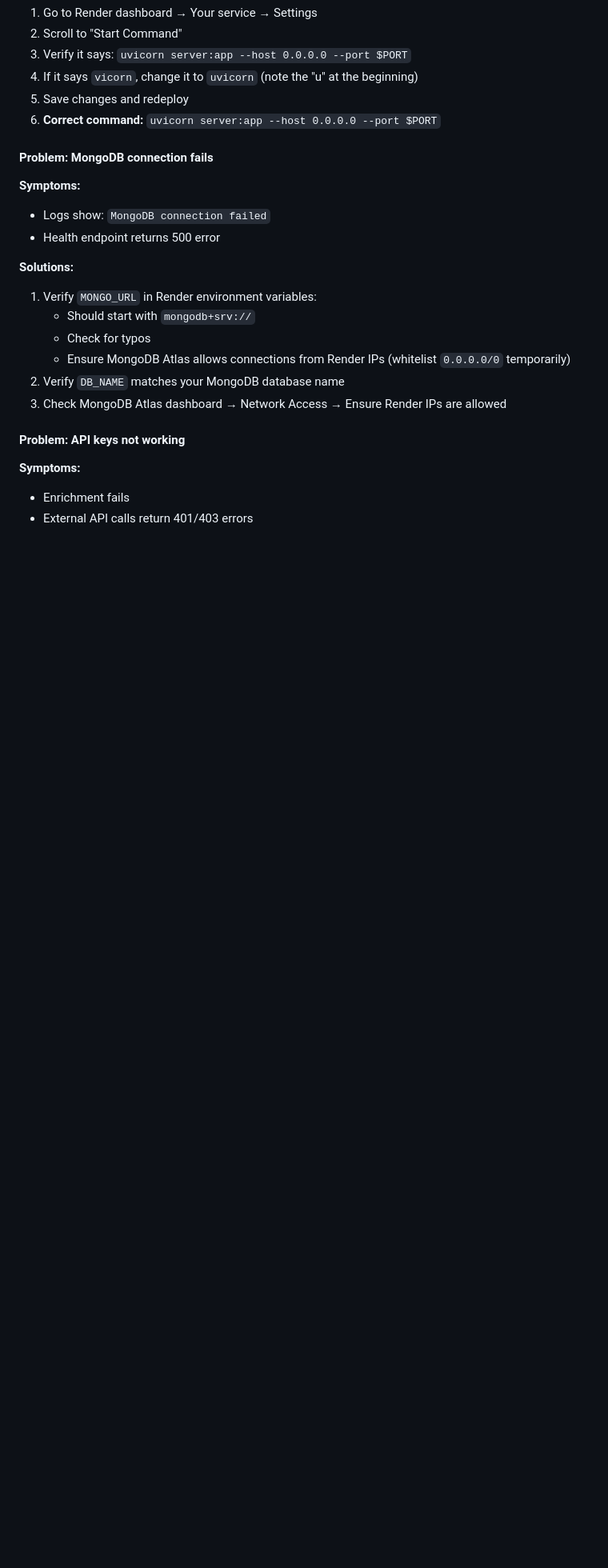
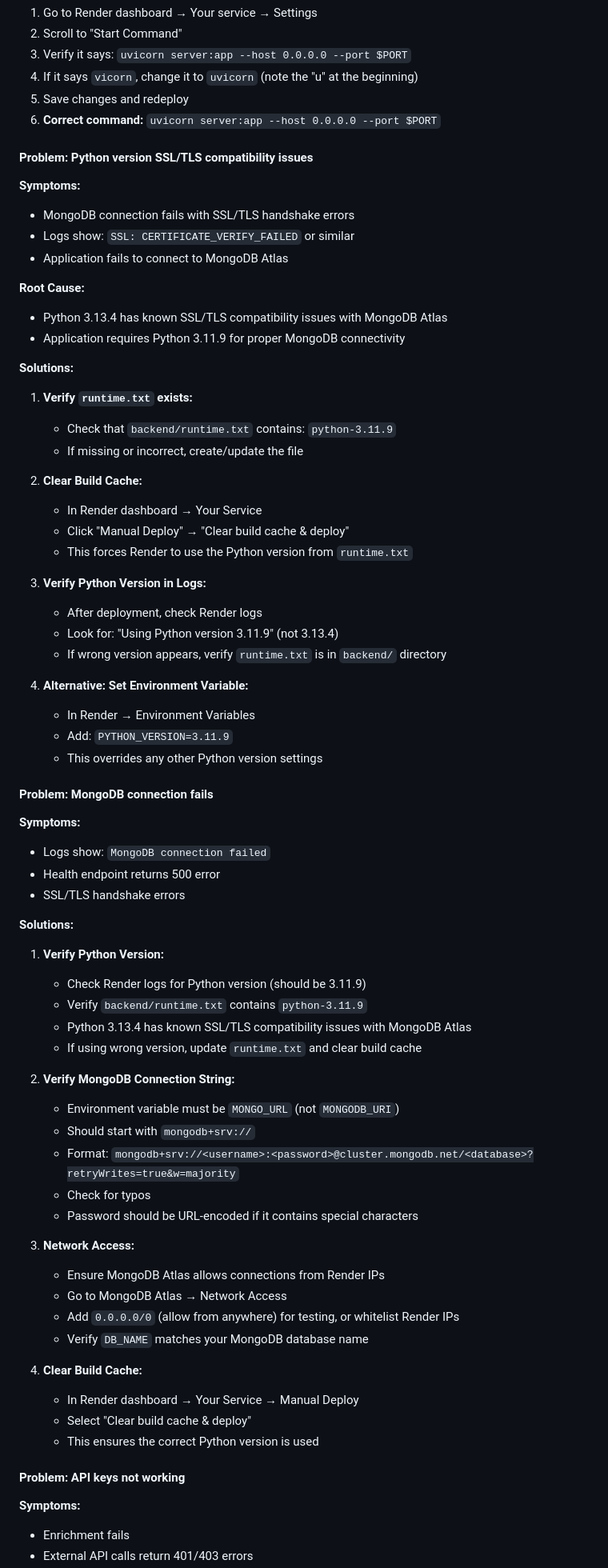
Before and after one commit to maroofsyyed/DueSense, a Markdown page: DEPLOYMENT.md, the part around one of its changes. Shown at 80% size. Drawn GitHub-style; blank space fills up the shorter version.

```diff
--- a/DEPLOYMENT.md
+++ b/DEPLOYMENT.md
@@ -394,19 +412,68 @@ Run through this checklist to ensure everything works:
 5. Save changes and redeploy
 6. **Correct command:** `uvicorn server:app --host 0.0.0.0 --port $PORT`
 
+#### Problem: Python version SSL/TLS compatibility issues
+
+**Symptoms:**
+- MongoDB connection fails with SSL/TLS handshake errors
+- Logs show: `SSL: CERTIFICATE_VERIFY_FAILED` or similar
+- Application fails to connect to MongoDB Atlas
+
+**Root Cause:**
+- Python 3.13.4 has known SSL/TLS compatibility issues with MongoDB Atlas
+- Application requires Python 3.11.9 for proper MongoDB connectivity
+
+**Solutions:**
+1. **Verify `runtime.txt` exists:**
+   - Check that `backend/runtime.txt` contains: `python-3.11.9`
+   - If missing or incorrect, create/update the file
+
+2. **Clear Build Cache:**
+   - In Render dashboard → Your Service
+   - Click "Manual Deploy" → "Clear build cache & deploy"
+   - This forces Render to use the Python version from `runtime.txt`
+
+3. **Verify Python Version in Logs:**
+   - After deployment, check Render logs
+   - Look for: "Using Python version 3.11.9" (not 3.13.4)
+   - If wrong version appears, verify `runtime.txt` is in `backend/` directory
+
+4. **Alternative: Set Environment Variable:**
+   - In Render → Environment Variables
+   - Add: `PYTHON_VERSION=3.11.9`
+   - This overrides any other Python version settings
+
 #### Problem: MongoDB connection fails
 
 **Symptoms:**
 - Logs show: `MongoDB connection failed`
 - Health endpoint returns 500 error
+- SSL/TLS handshake errors
 
 **Solutions:**
-1. Verify `MONGO_URL` in Render environment variables:
+1. **Verify Python Version:**
+   - Check Render logs for Python version (should be 3.11.9)
+   - Verify `backend/runtime.txt` contains `python-3.11.9`
+   - Python 3.13.4 has known SSL/TLS compatibility issues with MongoDB Atlas
+   - If using wrong version, update `runtime.txt` and clear build cache
+
+2. **Verify MongoDB Connection String:**
+   - Environment variable must be `MONGO_URL` (not `MONGODB_URI`)
    - Should start with `mongodb+srv://`
+   - Format: `mongodb+srv://<username>:<password>@cluster.mongodb.net/<database>?retryWrites=true&w=majority`
    - Check for typos
-   - Ensure MongoDB Atlas allows connections from Render IPs (whitelist `0.0.0.0/0` temporarily)
-2. Verify `DB_NAME` matches your MongoDB database name
-3. Check MongoDB Atlas dashboard → Network Access → Ensure Render IPs are allowed
+   - Password should be URL-encoded if it contains special characters
+
+3. **Network Access:**
+   - Ensure MongoDB Atlas allows connections from Render IPs
+   - Go to MongoDB Atlas → Network Access
+   - Add `0.0.0.0/0` (allow from anywhere) for testing, or whitelist Render IPs
+   - Verify `DB_NAME` matches your MongoDB database name
+
+4. **Clear Build Cache:**
+   - In Render dashboard → Your Service → Manual Deploy
+   - Select "Clear build cache & deploy"
+   - This ensures the correct Python version is used
 
 #### Problem: API keys not working
 
```
Also changed, not shown: other parts of DEPLOYMENT.md (+37 -7 lines).
